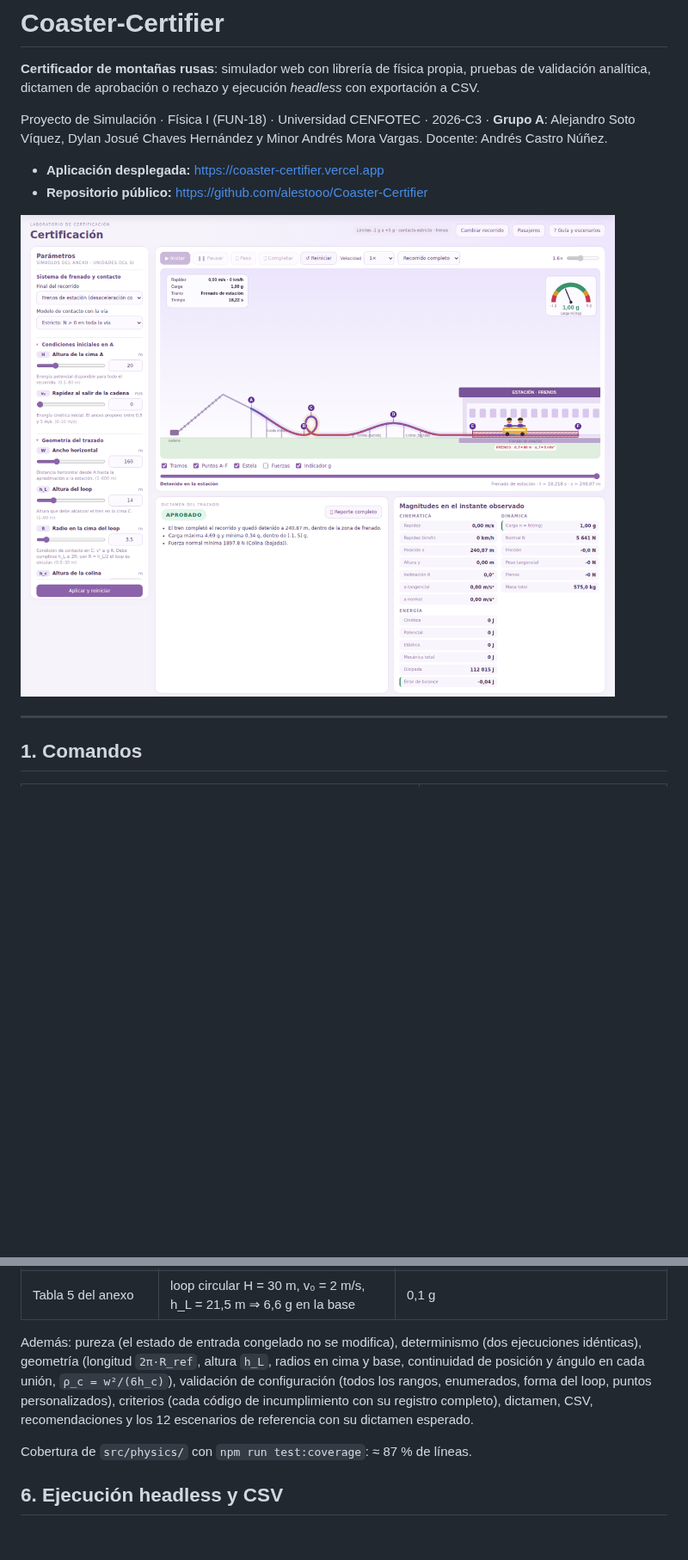
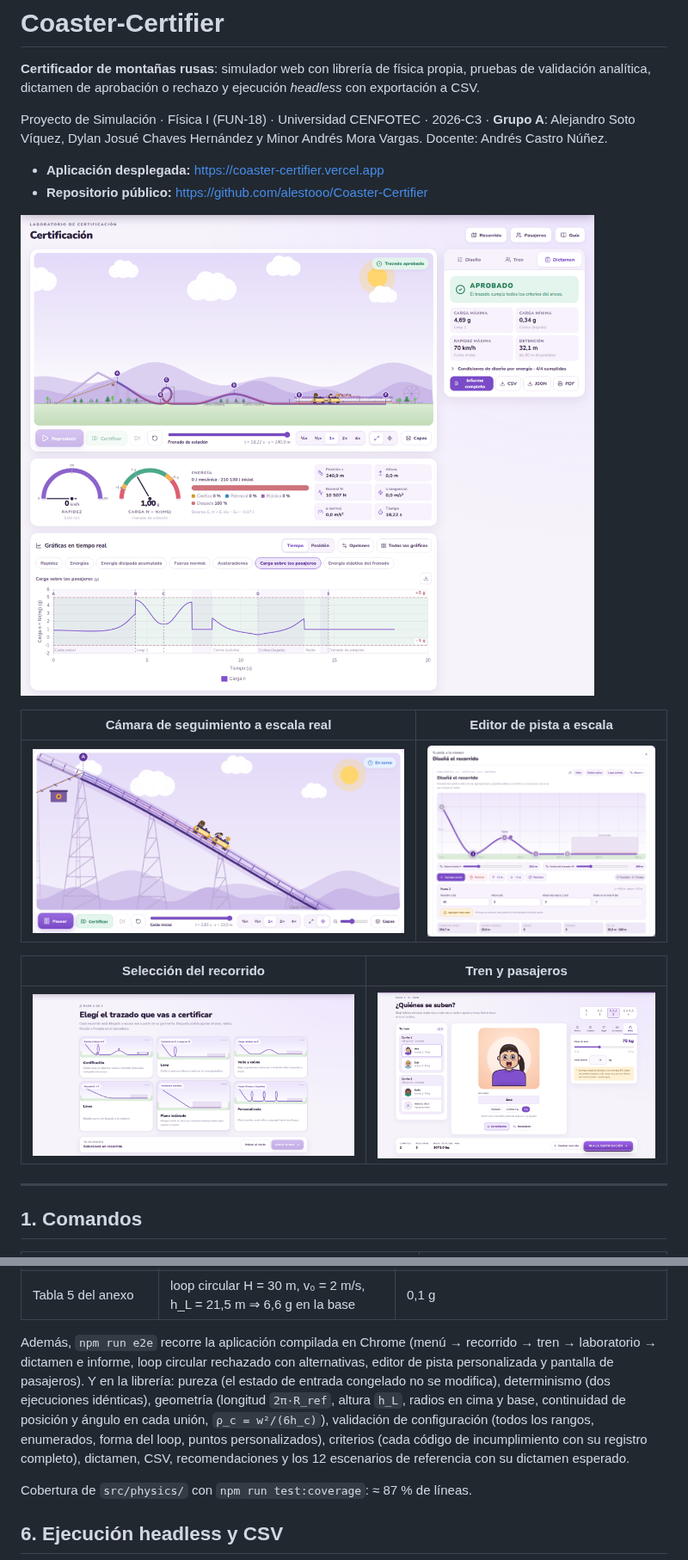
Before and after one commit to alestooo/Coaster-Certifier, a Markdown page: README.md, 2 parts joined by grey strips. Shown at 86% size. GitHub-like rendering; pictures changed too: docs/img/editor.png (added), docs/img/laboratorio.png, docs/img/pasajeros.png (added); blank space fills up the shorter version.

```diff
--- a/README.md
+++ b/README.md
@@ -7,7 +7,15 @@ Proyecto de Simulación · Física I (FUN-18) · Universidad CENFOTEC · 2026-C3
 - **Aplicación desplegada:** https://coaster-certifier.vercel.app
 - **Repositorio público:** https://github.com/alestooo/Coaster-Certifier
 
-![Laboratorio de certificación: trazado del anexo aprobado, con puntos críticos A–F, dictamen, magnitudes y gráficas](docs/img/laboratorio.png)
+![Laboratorio de certificación: escenario a escala con el trazado del anexo aprobado, indicadores, dictamen y gráficas](docs/img/laboratorio.png)
+
+| Cámara de seguimiento a escala real | Editor de pista a escala |
+| --- | --- |
+| ![Tren bajando la caída inicial con la cadena de subida y los soportes](docs/img/seguimiento.png) | ![Editor con grilla en metros, nodos arrastrables y plantillas](docs/img/editor.png) |
+
+| Selección del recorrido | Tren y pasajeros |
+| --- | --- |
+| ![Seis trazados dibujados a escala a partir de su geometría](docs/img/recorridos.png) | ![Personalización de pasajeros con vista previa de la reacción a 5 g](docs/img/pasajeros.png) |
 
 ---
 
@@ -208,7 +217,7 @@ Parámetros (`SimulationConfig`): `mass` (kg), `gravity` (m/s²), `initialHeight
 | Convergencia | subpaso 1 ms frente a 0,25 ms | 1e-5 relativo en v |
 | Tabla 5 del anexo | loop circular H = 30 m, v₀ = 2 m/s, h_L = 21,5 m ⇒ 6,6 g en la base | 0,1 g |
 
-Además: pureza (el estado de entrada congelado no se modifica), determinismo (dos ejecuciones idénticas), geometría (longitud `2π·R_ref`, altura `h_L`, radios en cima y base, continuidad de posición y ángulo en cada unión, `ρ_c = w²/(6h_c)`), validación de configuración (todos los rangos, enumerados, forma del loop, puntos personalizados), criterios (cada código de incumplimiento con su registro completo), dictamen, CSV, recomendaciones y los 12 escenarios de referencia con su dictamen esperado.
+Además, `npm run e2e` recorre la aplicación compilada en Chrome (menú → recorrido → tren → laboratorio → dictamen e informe, loop circular rechazado con alternativas, editor de pista personalizada y pantalla de pasajeros). Y en la librería: pureza (el estado de entrada congelado no se modifica), determinismo (dos ejecuciones idénticas), geometría (longitud `2π·R_ref`, altura `h_L`, radios en cima y base, continuidad de posición y ángulo en cada unión, `ρ_c = w²/(6h_c)`), validación de configuración (todos los rangos, enumerados, forma del loop, puntos personalizados), criterios (cada código de incumplimiento con su registro completo), dictamen, CSV, recomendaciones y los 12 escenarios de referencia con su dictamen esperado.
 
 Cobertura de `src/physics/` con `npm run test:coverage`: ≈ 87 % de líneas.
 
```
Also changed, not shown: other parts of README.md (+8 -6 lines), docs/ENTREGA-AVANCE-2.md (+2 -1 lines).
